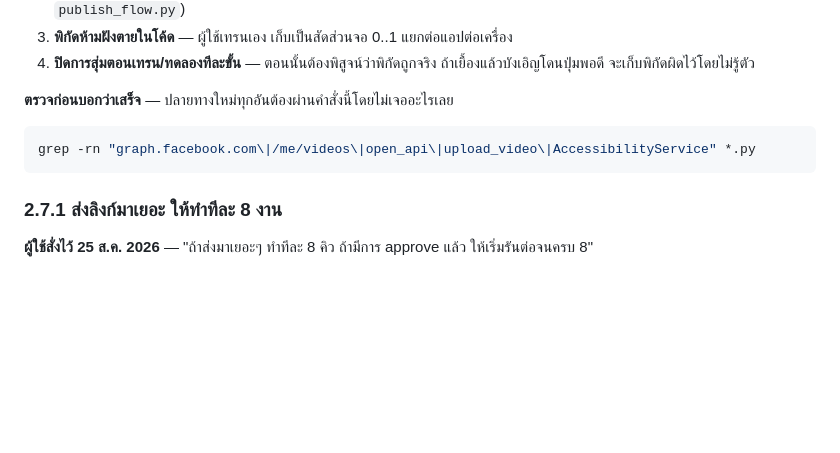
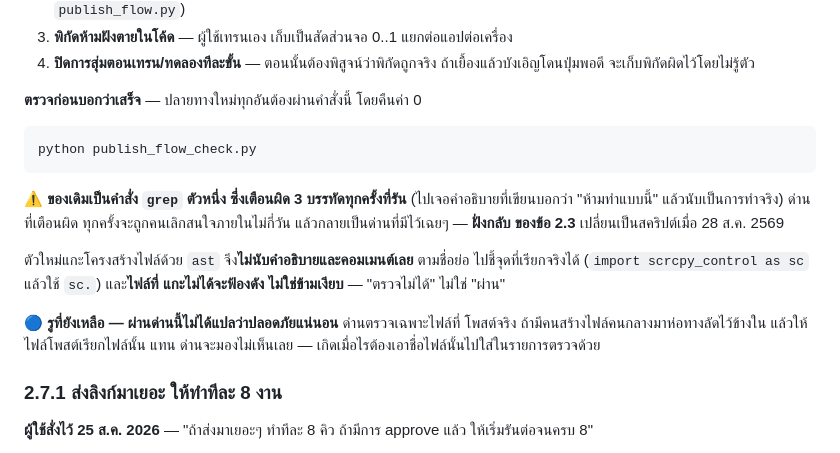
Before and after one commit to komchane9-arch/pipeline-studio, a Markdown page: CLAUDE.md, the part around the change. GitHub-like rendering; blank space fills up the shorter version.

Commit message:
กติกาข้อ 2.7 ชี้ไปที่ด่านตรวจตัวที่รันได้จริง — ของเดิมเตือนผิดทุกครั้ง
เจ้าของสั่ง 28 ส.ค. 2569: "แก้เลย"

คำสั่งตรวจเดิมในข้อ 2.7 เป็น grep ที่ฟ้องผิด 3 บรรทัดทุกครั้งที่รัน เพราะไปเจอ
คำอธิบายที่เขียนบอกว่า "ห้ามทำแบบนี้" แล้วนับเป็นการทำจริง — ด่านแบบนั้นถูกคน
เลิกสนใจภายในไม่กี่วัน ซึ่งเป็นฝั่งกลับของกติกาข้อ 2.3 ที่เขียนไว้เอง

เปลี่ยนเป็น `python publish_flow_check.py` (สายคลิปเขียน commit 6b1a8ea)
ที่แกะโครงสร้างไฟล์ด้วย ast จึงไม่นับคำอธิบาย ตามชื่อย่อไปชี้จุดเรียกจริงได้
และไฟล์ที่แกะไม่ได้จะฟ้องดังแทนที่จะข้ามเงียบ

ยิงทดสอบเองแล้ว 3 รอบ
  คำอธิบาย 4 จุดที่มีคำต้องห้าม   ไม่โดนฟ้องสักอัน
  import ... as sc + sc.send_key  จับได้ทั้งบรรทัด import และจุดเรียก
  adb shell input tap             ผ่านถูกต้อง
  ไฟล์ไวยากรณ์เสีย                ฟ้องดัง คืน 1
  สภาพปกติ                        คืน 0

บันทึกรูที่ยังเหลือไว้ด้วย — ด่านตรวจเฉพาะไฟล์ที่โพสต์ ถ้ามีไฟล์คนกลางมาห่อ
ทางลัดไว้ ด่านจะมองไม่เห็น ผ่านด่านไม่ได้แปลว่าปลอดภัยแน่นอน

แตะเฉพาะข้อ 2.7 ไม่แตะข้ออื่น line ending ยังเป็น LF

Co-Authored-By: Claude Opus 5 <noreply@anthropic.com>

````diff
--- a/CLAUDE.md
+++ b/CLAUDE.md
@@ -149,11 +149,24 @@ python evidence.py open <ชื่อ>          # เปิดภาพนั้
 4. **ปิดการสุ่มตอนเทรน/ทดลองทีละขั้น** — ตอนนั้นต้องพิสูจน์ว่าพิกัดถูกจริง
    ถ้าเยื้องแล้วบังเอิญโดนปุ่มพอดี จะเก็บพิกัดผิดไว้โดยไม่รู้ตัว
 
-**ตรวจก่อนบอกว่าเสร็จ** — ปลายทางใหม่ทุกอันต้องผ่านคำสั่งนี้โดยไม่เจออะไรเลย
+**ตรวจก่อนบอกว่าเสร็จ** — ปลายทางใหม่ทุกอันต้องผ่านคำสั่งนี้ โดยคืนค่า 0
 
 ```bash
-grep -rn "graph.facebook.com\|/me/videos\|open_api\|upload_video\|AccessibilityService" *.py
+python publish_flow_check.py
 ```
+
+⚠️ **ของเดิมเป็นคำสั่ง `grep` ตัวหนึ่ง ซึ่งเตือนผิด 3 บรรทัดทุกครั้งที่รัน**
+(ไปเจอคำอธิบายที่เขียนบอกว่า "ห้ามทำแบบนี้" แล้วนับเป็นการทำจริง) ด่านที่เตือนผิด
+ทุกครั้งจะถูกคนเลิกสนใจภายในไม่กี่วัน แล้วกลายเป็นด่านที่มีไว้เฉยๆ — **ฝั่งกลับ
+ของข้อ 2.3** เปลี่ยนเป็นสคริปต์เมื่อ 28 ส.ค. 2569
+
+ตัวใหม่แกะโครงสร้างไฟล์ด้วย `ast` จึง**ไม่นับคำอธิบายและคอมเมนต์เลย** ตามชื่อย่อ
+ไปชี้จุดที่เรียกจริงได้ (`import scrcpy_control as sc` แล้วใช้ `sc.`) และ**ไฟล์ที่
+แกะไม่ได้จะฟ้องดัง ไม่ใช่ข้ามเงียบ** — "ตรวจไม่ได้" ไม่ใช่ "ผ่าน"
+
+🔵 **รูที่ยังเหลือ — ผ่านด่านนี้ไม่ได้แปลว่าปลอดภัยแน่นอน** ด่านตรวจเฉพาะไฟล์ที่
+โพสต์จริง ถ้ามีคนสร้างไฟล์คนกลางมาห่อทางลัดไว้ข้างใน แล้วให้ไฟล์โพสต์เรียกไฟล์นั้น
+แทน ด่านจะมองไม่เห็นเลย — เกิดเมื่อไรต้องเอาชื่อไฟล์นั้นไปใส่ในรายการตรวจด้วย
 
 ### 2.7.1 ส่งลิงก์มาเยอะ ให้ทำทีละ 8 งาน
 
````
